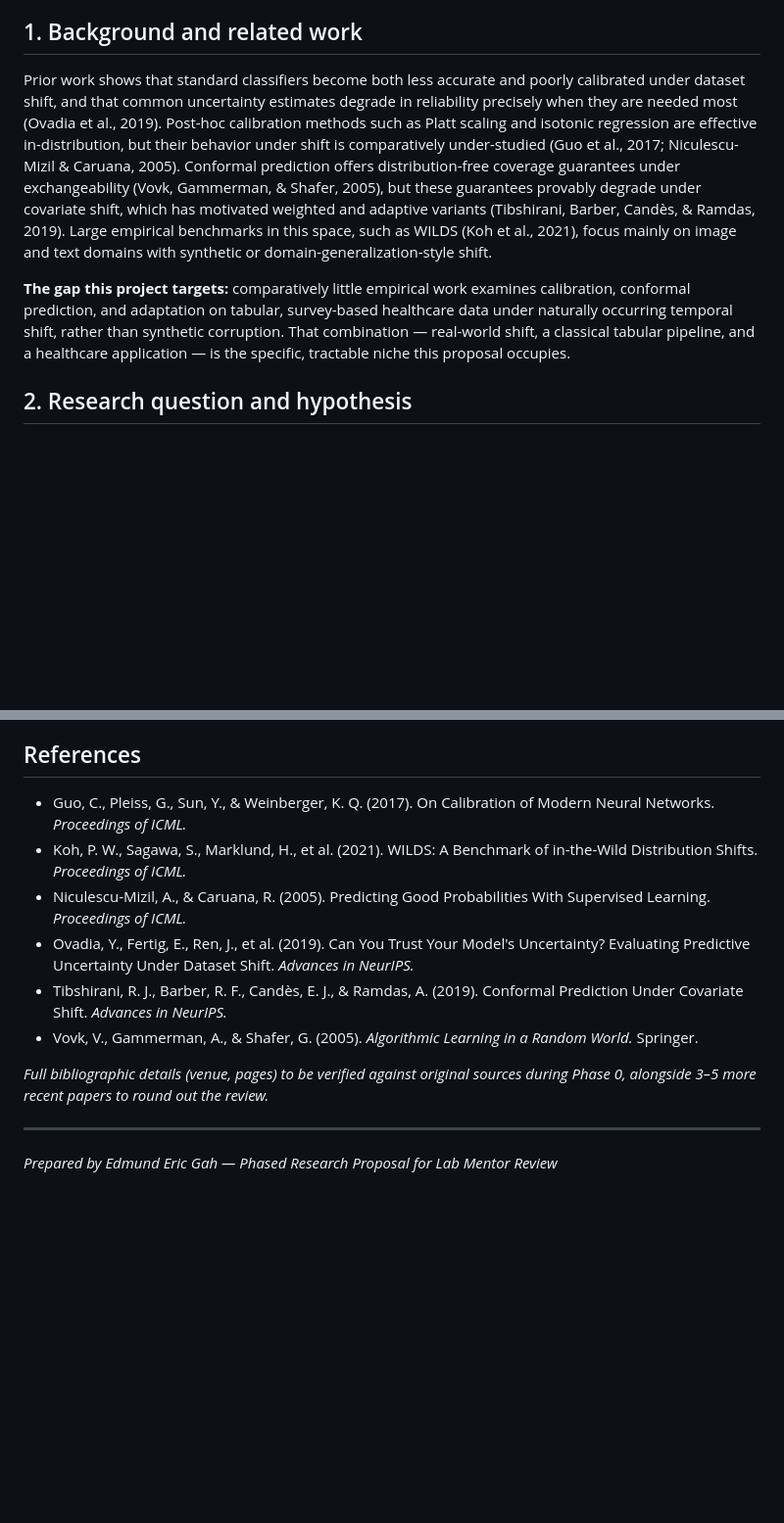
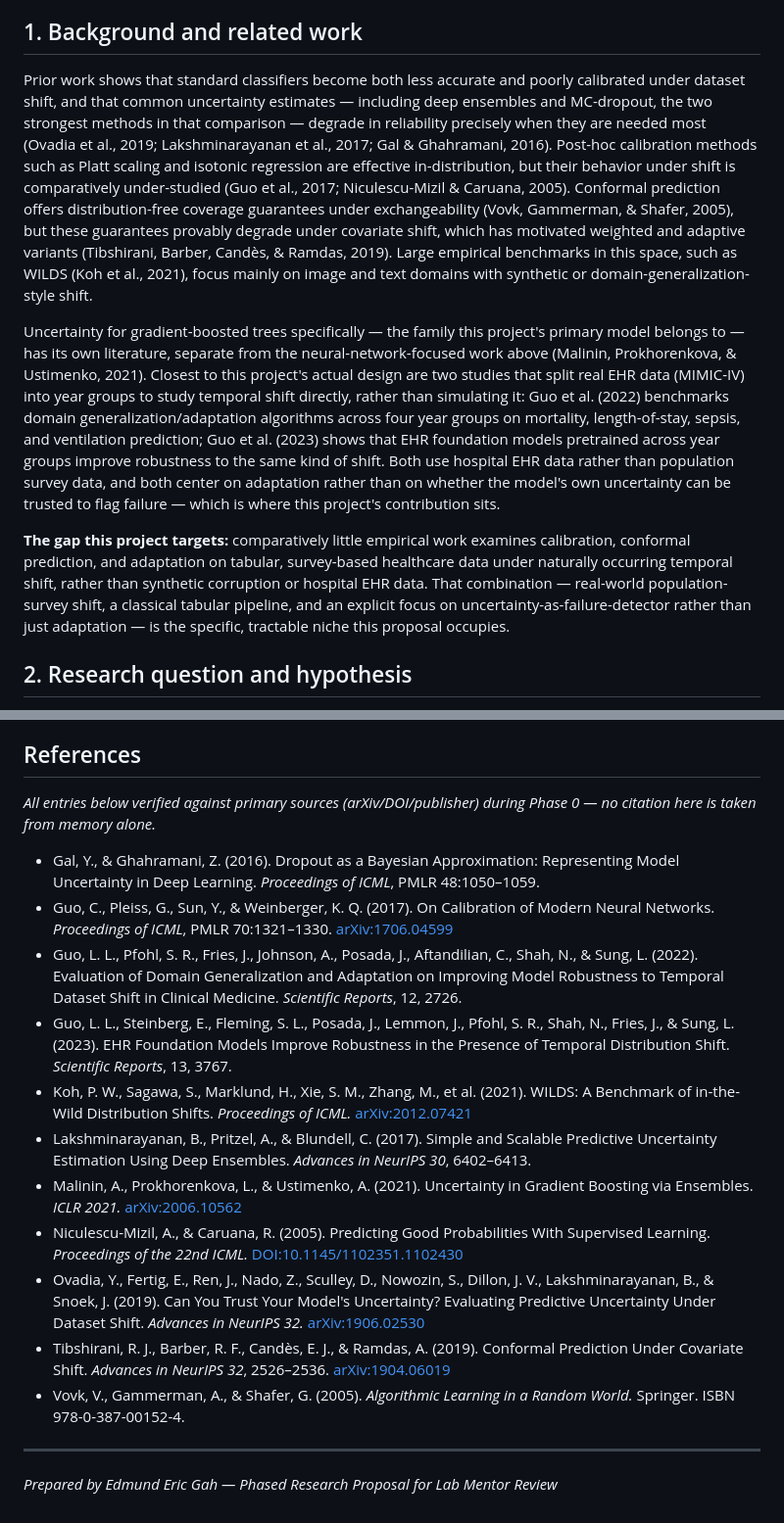
Before and after one commit to Eddiegah/reliable-ml-distribution-shift, a Markdown page: docs/PROPOSAL.md, 2 parts joined by grey strips. Shown at 98% size. Drawn GitHub-style; blank space fills up the shorter version.

Commit message:
Verify all citations against primary sources, add 5 references
Phase 0 literature verification: all 6 original citations checked
against arXiv/DOI/publisher (exact venue, pages, arXiv IDs) rather than
left as memory-based with a "to be verified" note.

Adds 5 references:
- Lakshminarayanan et al. 2017 and Gal & Ghahramani 2016 - the deep
  ensemble / MC-dropout methods actually implemented in src/models/neural.py
- Malinin et al. 2021 - uncertainty specifically for gradient-boosted
  trees, this project's primary model family
- Guo et al. 2022 and 2023 - the closest prior study design (MIMIC-IV
  split into year groups for temporal shift), which centers on
  adaptation rather than uncertainty-as-failure-detector - clarifies
  exactly where this project's contribution sits relative to existing work

```diff
--- a/docs/PROPOSAL.md
+++ b/docs/PROPOSAL.md
@@ -19,9 +19,11 @@ The plan is intentionally scoped to a tractable core (v1) that one researcher ca
 
 ## 1. Background and related work
 
-Prior work shows that standard classifiers become both less accurate and poorly calibrated under dataset shift, and that common uncertainty estimates degrade in reliability precisely when they are needed most (Ovadia et al., 2019). Post-hoc calibration methods such as Platt scaling and isotonic regression are effective in-distribution, but their behavior under shift is comparatively under-studied (Guo et al., 2017; Niculescu-Mizil & Caruana, 2005). Conformal prediction offers distribution-free coverage guarantees under exchangeability (Vovk, Gammerman, & Shafer, 2005), but these guarantees provably degrade under covariate shift, which has motivated weighted and adaptive variants (Tibshirani, Barber, Candès, & Ramdas, 2019). Large empirical benchmarks in this space, such as WILDS (Koh et al., 2021), focus mainly on image and text domains with synthetic or domain-generalization-style shift.
+Prior work shows that standard classifiers become both less accurate and poorly calibrated under dataset shift, and that common uncertainty estimates — including deep ensembles and MC-dropout, the two strongest methods in that comparison — degrade in reliability precisely when they are needed most (Ovadia et al., 2019; Lakshminarayanan et al., 2017; Gal & Ghahramani, 2016). Post-hoc calibration methods such as Platt scaling and isotonic regression are effective in-distribution, but their behavior under shift is comparatively under-studied (Guo et al., 2017; Niculescu-Mizil & Caruana, 2005). Conformal prediction offers distribution-free coverage guarantees under exchangeability (Vovk, Gammerman, & Shafer, 2005), but these guarantees provably degrade under covariate shift, which has motivated weighted and adaptive variants (Tibshirani, Barber, Candès, & Ramdas, 2019). Large empirical benchmarks in this space, such as WILDS (Koh et al., 2021), focus mainly on image and text domains with synthetic or domain-generalization-style shift.
 
-**The gap this project targets:** comparatively little empirical work examines calibration, conformal prediction, and adaptation on tabular, survey-based healthcare data under naturally occurring temporal shift, rather than synthetic corruption. That combination — real-world shift, a classical tabular pipeline, and a healthcare application — is the specific, tractable niche this proposal occupies.
+Uncertainty for gradient-boosted trees specifically — the family this project's primary model belongs to — has its own literature, separate from the neural-network-focused work above (Malinin, Prokhorenkova, & Ustimenko, 2021). Closest to this project's actual design are two studies that split real EHR data (MIMIC-IV) into year groups to study temporal shift directly, rather than simulating it: Guo et al. (2022) benchmarks domain generalization/adaptation algorithms across four year groups on mortality, length-of-stay, sepsis, and ventilation prediction; Guo et al. (2023) shows that EHR foundation models pretrained across year groups improve robustness to the same kind of shift. Both use hospital EHR data rather than population survey data, and both center on adaptation rather than on whether the model's own uncertainty can be trusted to flag failure — which is where this project's contribution sits.
+
+**The gap this project targets:** comparatively little empirical work examines calibration, conformal prediction, and adaptation on tabular, survey-based healthcare data under naturally occurring temporal shift, rather than synthetic corruption or hospital EHR data. That combination — real-world population-survey shift, a classical tabular pipeline, and an explicit focus on uncertainty-as-failure-detector rather than just adaptation — is the specific, tractable niche this proposal occupies.
 
 ## 2. Research question and hypothesis
 
@@ -132,14 +134,19 @@ This project is framed as a rigorous applied/empirical study rather than a novel
 
 ## References
 
-- Guo, C., Pleiss, G., Sun, Y., & Weinberger, K. Q. (2017). On Calibration of Modern Neural Networks. *Proceedings of ICML.*
-- Koh, P. W., Sagawa, S., Marklund, H., et al. (2021). WILDS: A Benchmark of in-the-Wild Distribution Shifts. *Proceedings of ICML.*
-- Niculescu-Mizil, A., & Caruana, R. (2005). Predicting Good Probabilities With Supervised Learning. *Proceedings of ICML.*
-- Ovadia, Y., Fertig, E., Ren, J., et al. (2019). Can You Trust Your Model's Uncertainty? Evaluating Predictive Uncertainty Under Dataset Shift. *Advances in NeurIPS.*
-- Tibshirani, R. J., Barber, R. F., Candès, E. J., & Ramdas, A. (2019). Conformal Prediction Under Covariate Shift. *Advances in NeurIPS.*
-- Vovk, V., Gammerman, A., & Shafer, G. (2005). *Algorithmic Learning in a Random World.* Springer.
+*All entries below verified against primary sources (arXiv/DOI/publisher) during Phase 0 — no citation here is taken from memory alone.*
 
-*Full bibliographic details (venue, pages) to be verified against original sources during Phase 0, alongside 3–5 more recent papers to round out the review.*
+- Gal, Y., & Ghahramani, Z. (2016). Dropout as a Bayesian Approximation: Representing Model Uncertainty in Deep Learning. *Proceedings of ICML*, PMLR 48:1050–1059.
+- Guo, C., Pleiss, G., Sun, Y., & Weinberger, K. Q. (2017). On Calibration of Modern Neural Networks. *Proceedings of ICML*, PMLR 70:1321–1330. [arXiv:1706.04599](https://arxiv.org/abs/1706.04599)
+- Guo, L. L., Pfohl, S. R., Fries, J., Johnson, A., Posada, J., Aftandilian, C., Shah, N., & Sung, L. (2022). Evaluation of Domain Generalization and Adaptation on Improving Model Robustness to Temporal Dataset Shift in Clinical Medicine. *Scientific Reports*, 12, 2726.
+- Guo, L. L., Steinberg, E., Fleming, S. L., Posada, J., Lemmon, J., Pfohl, S. R., Shah, N., Fries, J., & Sung, L. (2023). EHR Foundation Models Improve Robustness in the Presence of Temporal Distribution Shift. *Scientific Reports*, 13, 3767.
+- Koh, P. W., Sagawa, S., Marklund, H., Xie, S. M., Zhang, M., et al. (2021). WILDS: A Benchmark of in-the-Wild Distribution Shifts. *Proceedings of ICML.* [arXiv:2012.07421](https://arxiv.org/abs/2012.07421)
+- Lakshminarayanan, B., Pritzel, A., & Blundell, C. (2017). Simple and Scalable Predictive Uncertainty Estimation Using Deep Ensembles. *Advances in NeurIPS 30*, 6402–6413.
+- Malinin, A., Prokhorenkova, L., & Ustimenko, A. (2021). Uncertainty in Gradient Boosting via Ensembles. *ICLR 2021.* [arXiv:2006.10562](https://arxiv.org/abs/2006.10562)
+- Niculescu-Mizil, A., & Caruana, R. (2005). Predicting Good Probabilities With Supervised Learning. *Proceedings of the 22nd ICML.* [DOI:10.1145/1102351.1102430](https://doi.org/10.1145/1102351.1102430)
+- Ovadia, Y., Fertig, E., Ren, J., Nado, Z., Sculley, D., Nowozin, S., Dillon, J. V., Lakshminarayanan, B., & Snoek, J. (2019). Can You Trust Your Model's Uncertainty? Evaluating Predictive Uncertainty Under Dataset Shift. *Advances in NeurIPS 32.* [arXiv:1906.02530](https://arxiv.org/abs/1906.02530)
+- Tibshirani, R. J., Barber, R. F., Candès, E. J., & Ramdas, A. (2019). Conformal Prediction Under Covariate Shift. *Advances in NeurIPS 32*, 2526–2536. [arXiv:1904.06019](https://arxiv.org/abs/1904.06019)
+- Vovk, V., Gammerman, A., & Shafer, G. (2005). *Algorithmic Learning in a Random World.* Springer. ISBN 978-0-387-00152-4.
 
 ---
 
```
Also changed, not shown: README.md (+6 -2 lines), reports/report.md (+6 -0 lines).
